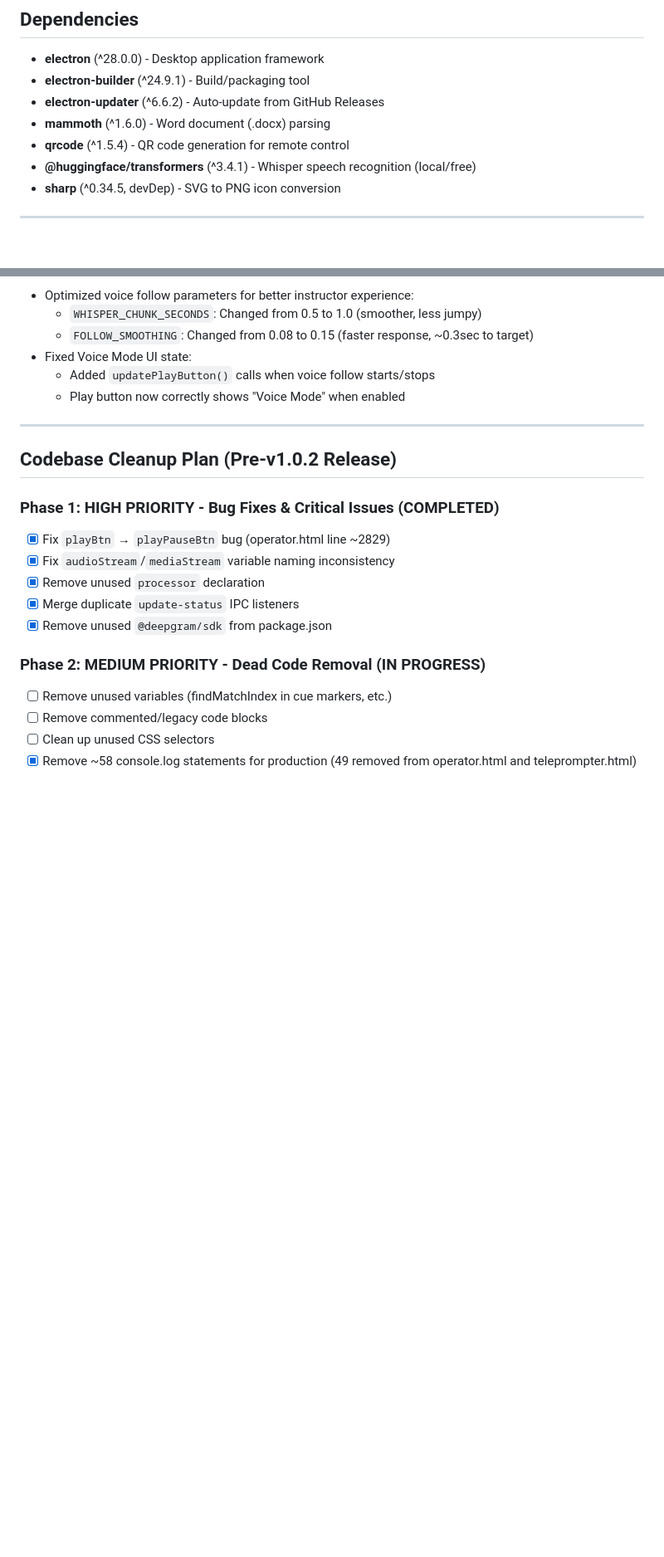
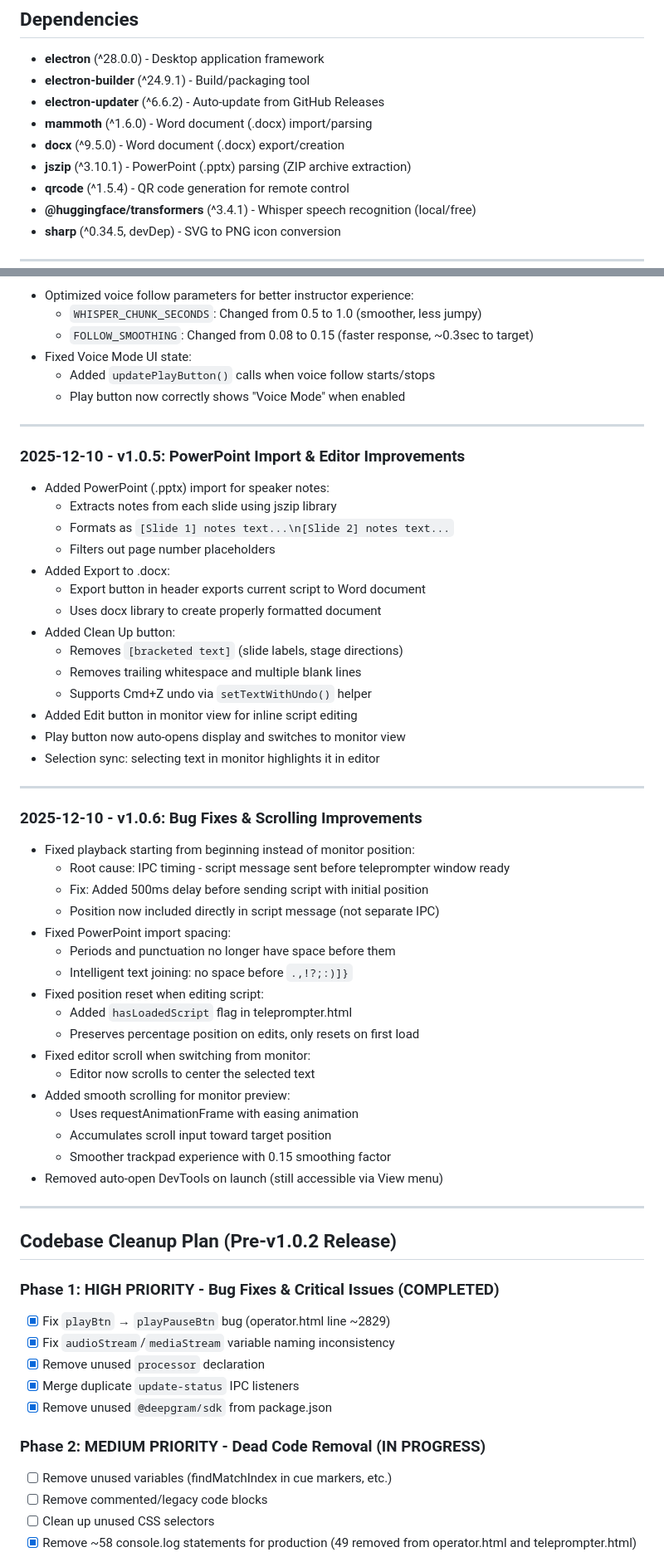
Before and after one commit to connorbacon99/teleprompter-software, a Markdown page: development_context.md, 2 parts joined by grey strips. Shown at 83% size. Drawn GitHub-style; blank space fills up the shorter version.

Commit message:
Update development_context.md with v1.0.5 and v1.0.6 changes
- Document PowerPoint import and docx export features
- Document Clean Up button with undo support
- Document all bug fixes (playback position, scroll, import spacing)
- Add jszip and docx to dependencies list

🤖 Generated with [Claude Code](https://claude.com/claude-code)

Co-Authored-By: Claude Opus 4.5 <noreply@anthropic.com>

```diff
--- a/development_context.md
+++ b/development_context.md
@@ -91,7 +91,9 @@ teleprompter-software/
 - **electron** (^28.0.0) - Desktop application framework
 - **electron-builder** (^24.9.1) - Build/packaging tool
 - **electron-updater** (^6.6.2) - Auto-update from GitHub Releases
-- **mammoth** (^1.6.0) - Word document (.docx) parsing
+- **mammoth** (^1.6.0) - Word document (.docx) import/parsing
+- **docx** (^9.5.0) - Word document (.docx) export/creation
+- **jszip** (^3.10.1) - PowerPoint (.pptx) parsing (ZIP archive extraction)
 - **qrcode** (^1.5.4) - QR code generation for remote control
 - **@huggingface/transformers** (^3.4.1) - Whisper speech recognition (local/free)
 - **sharp** (^0.34.5, devDep) - SVG to PNG icon conversion
@@ -439,6 +441,45 @@ teleprompter-software/
 
 ---
 
+### 2025-12-10 - v1.0.5: PowerPoint Import & Editor Improvements
+- Added PowerPoint (.pptx) import for speaker notes:
+  - Extracts notes from each slide using jszip library
+  - Formats as `[Slide 1] notes text...\n[Slide 2] notes text...`
+  - Filters out page number placeholders
+- Added Export to .docx:
+  - Export button in header exports current script to Word document
+  - Uses docx library to create properly formatted document
+- Added Clean Up button:
+  - Removes `[bracketed text]` (slide labels, stage directions)
+  - Removes trailing whitespace and multiple blank lines
+  - Supports Cmd+Z undo via `setTextWithUndo()` helper
+- Added Edit button in monitor view for inline script editing
+- Play button now auto-opens display and switches to monitor view
+- Selection sync: selecting text in monitor highlights it in editor
+
+---
+
+### 2025-12-10 - v1.0.6: Bug Fixes & Scrolling Improvements
+- Fixed playback starting from beginning instead of monitor position:
+  - Root cause: IPC timing - script message sent before teleprompter window ready
+  - Fix: Added 500ms delay before sending script with initial position
+  - Position now included directly in script message (not separate IPC)
+- Fixed PowerPoint import spacing:
+  - Periods and punctuation no longer have space before them
+  - Intelligent text joining: no space before `.,!?;:)]}`
+- Fixed position reset when editing script:
+  - Added `hasLoadedScript` flag in teleprompter.html
+  - Preserves percentage position on edits, only resets on first load
+- Fixed editor scroll when switching from monitor:
+  - Editor now scrolls to center the selected text
+- Added smooth scrolling for monitor preview:
+  - Uses requestAnimationFrame with easing animation
+  - Accumulates scroll input toward target position
+  - Smoother trackpad experience with 0.15 smoothing factor
+- Removed auto-open DevTools on launch (still accessible via View menu)
+
+---
+
 ## Codebase Cleanup Plan (Pre-v1.0.2 Release)
 
 ### Phase 1: HIGH PRIORITY - Bug Fixes & Critical Issues (COMPLETED)
```
